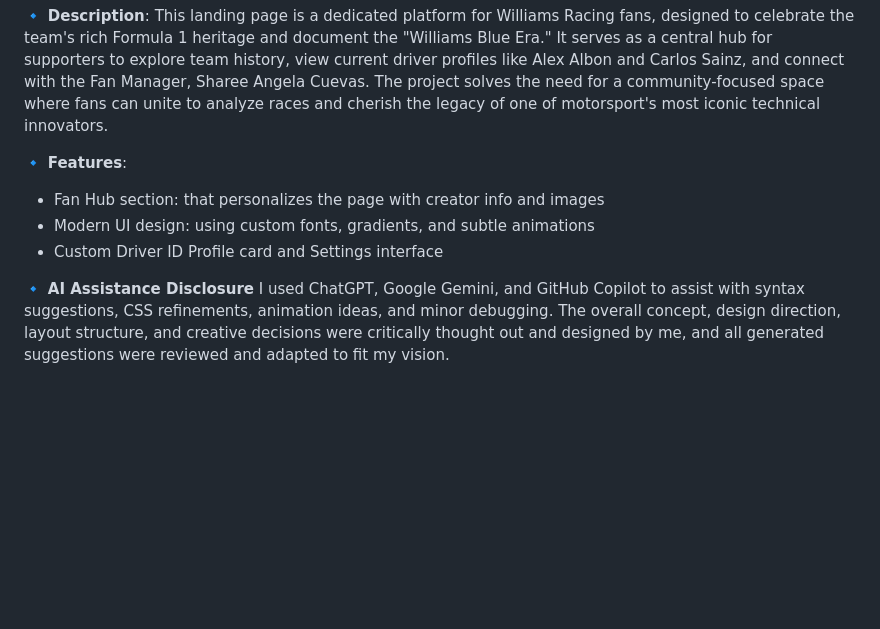
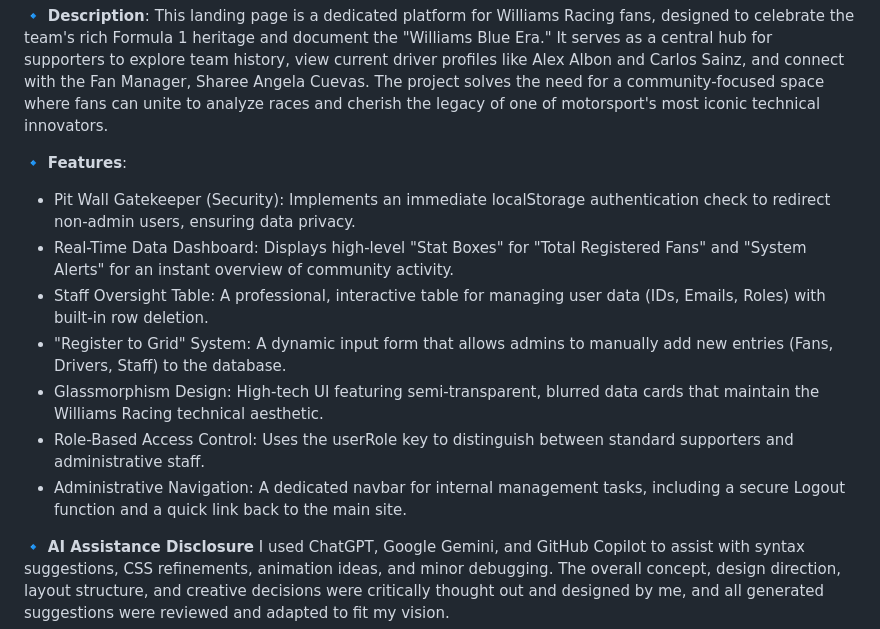
Before and after one commit to Sharee1213/CUEVAS-INTEGRATIVE-PROGRAMMING, a Markdown page: README.md, the part around one of its changes. GitHub-like rendering; blank space fills up the shorter version.

```diff
--- a/README.md
+++ b/README.md
@@ -92,9 +96,13 @@ I learned that technology is a partnership of patience, and I realized that whil
 
 🔹 **Features**:
 
-- Fan Hub section: that personalizes the page with creator info and images
-- Modern UI design: using custom fonts, gradients, and subtle animations
-- Custom Driver ID Profile card and Settings interface
+- Pit Wall Gatekeeper (Security): Implements an immediate localStorage authentication check to redirect non-admin users, ensuring data privacy.
+- Real-Time Data Dashboard: Displays high-level "Stat Boxes" for "Total Registered Fans" and "System Alerts" for an instant overview of community activity.
+- Staff Oversight Table: A professional, interactive table for managing user data (IDs, Emails, Roles) with built-in row deletion.
+- "Register to Grid" System: A dynamic input form that allows admins to manually add new entries (Fans, Drivers, Staff) to the database.
+- Glassmorphism Design: High-tech UI featuring semi-transparent, blurred data cards that maintain the Williams Racing technical aesthetic.
+- Role-Based Access Control: Uses the userRole key to distinguish between standard supporters and administrative staff.
+- Administrative Navigation: A dedicated navbar for internal management tasks, including a secure Logout function and a quick link back to the main site.
 
 🔹 **AI Assistance Disclosure**
 I used ChatGPT, Google Gemini, and GitHub Copilot to assist with syntax suggestions, CSS refinements, animation ideas, and minor debugging. The overall concept, design direction, layout structure, and creative decisions were critically thought out and designed by me, and all generated suggestions were reviewed and adapted to fit my vision.
```
Also changed, not shown: other parts of README.md (+31 -3 lines).
